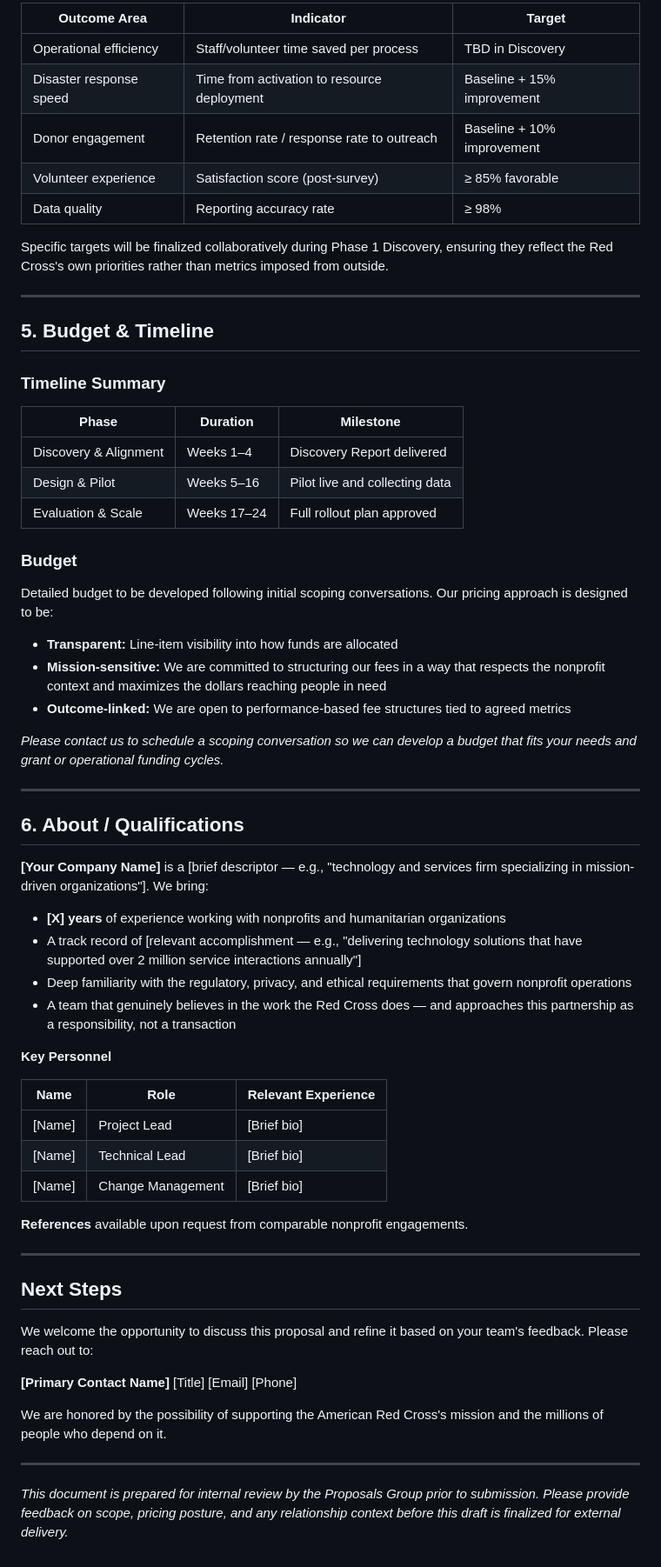
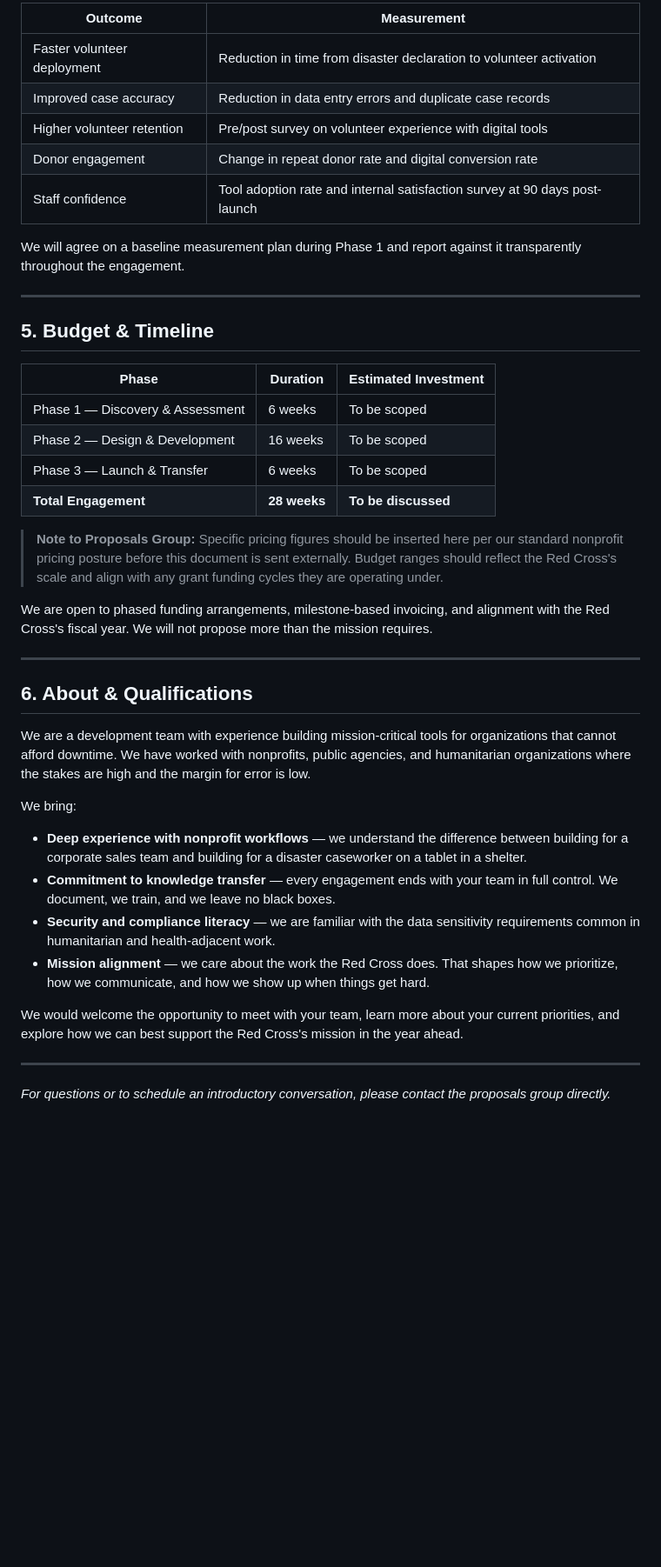
Before and after one commit to mariahdi/neo, a Markdown page: proposals/NEO-2.md, the part around one of its changes. Shown at 87% size. Drawn GitHub-style; blank space fills up the shorter version.

Commit message:
Neo: draft for proposals/NEO-2.md

```diff
--- a/proposals/NEO-2.md
+++ b/proposals/NEO-2.md
@@ -55,70 +57,43 @@ We believe accountability to outcomes — not just activities — is what distin
 
-| Outcome Area | Indicator | Target |
-|---|---|---|
-| Operational efficiency | Staff/volunteer time saved per process | TBD in Discovery |
-| Disaster response speed | Time from activation to resource deployment | Baseline + 15% improvement |
-| Donor engagement | Retention rate / response rate to outreach | Baseline + 10% improvement |
-| Volunteer experience | Satisfaction score (post-survey) | ≥ 85% favorable |
-| Data quality | Reporting accuracy rate | ≥ 98% |
+| Outcome | Measurement |
+|---|---|
+| Faster volunteer deployment | Reduction in time from disaster declaration to volunteer activation |
+| Improved case accuracy | Reduction in data entry errors and duplicate case records |
+| Higher volunteer retention | Pre/post survey on volunteer experience with digital tools |
+| Donor engagement | Change in repeat donor rate and digital conversion rate |
+| Staff confidence | Tool adoption rate and internal satisfaction survey at 90 days post-launch |
 
-Specific targets will be finalized collaboratively during Phase 1 Discovery, ensuring they reflect the Red Cross's own priorities rather than metrics imposed from outside.
+We will agree on a baseline measurement plan during Phase 1 and report against it transparently throughout the engagement.
 
 ---
 
 ## 5. Budget & Timeline
 
-### Timeline Summary
+| Phase | Duration | Estimated Investment |
+|---|---|---|
+| Phase 1 — Discovery & Assessment | 6 weeks | To be scoped |
+| Phase 2 — Design & Development | 16 weeks | To be scoped |
+| Phase 3 — Launch & Transfer | 6 weeks | To be scoped |
+| **Total Engagement** | **28 weeks** | **To be discussed** |
 
-| Phase | Duration | Milestone |
-|---|---|---|
-| Discovery & Alignment | Weeks 1–4 | Discovery Report delivered |
-| Design & Pilot | Weeks 5–16 | Pilot live and collecting data |
-| Evaluation & Scale | Weeks 17–24 | Full rollout plan approved |
+> **Note to Proposals Group:** Specific pricing figures should be inserted here per our standard nonprofit pricing posture before this document is sent externally. Budget ranges should reflect the Red Cross's scale and align with any grant funding cycles they are operating under.
 
-### Budget
-
-Detailed budget to be developed following initial scoping conversations. Our pricing approach is designed to be:
-
-- **Transparent:** Line-item visibility into how funds are allocated
-- **Mission-sensitive:** We are committed to structuring our fees in a way that respects the nonprofit context and maximizes the dollars reaching people in need
-- **Outcome-linked:** We are open to performance-based fee structures tied to agreed metrics
-
-*Please contact us to schedule a scoping conversation so we can develop a budget that fits your needs and grant or operational funding cycles.*
+We are open to phased funding arrangements, milestone-based invoicing, and alignment with the Red Cross's fiscal year. We will not propose more than the mission requires.
 
 ---
 
-## 6. About / Qualifications
+## 6. About & Qualifications
 
-**[Your Company Name]** is a [brief descriptor — e.g., "technology and services firm specializing in mission-driven organizations"]. We bring:
+We are a development team with experience building mission-critical tools for organizations that cannot afford downtime. We have worked with nonprofits, public agencies, and humanitarian organizations where the stakes are high and the margin for error is low.
 
-- **[X] years** of experience working with nonprofits and humanitarian organizations
-- A track record of [relevant accomplishment — e.g., "delivering technology solutions that have supported over 2 million service interactions annually"]
-- Deep familiarity with the regulatory, privacy, and ethical requirements that govern nonprofit operations
-- A team that genuinely believes in the work the Red Cross does — and approaches this partnership as a responsibility, not a transaction
+We bring:
+- **Deep experience with nonprofit workflows** — we understand the difference between building for a corporate sales team and building for a disaster caseworker on a tablet in a shelter.
+- **Commitment to knowledge transfer** — every engagement ends with your team in full control. We document, we train, and we leave no black boxes.
+- **Security and compliance literacy** — we are familiar with the data sensitivity requirements common in humanitarian and health-adjacent work.
+- **Mission alignment** — we care about the work the Red Cross does. That shapes how we prioritize, how we communicate, and how we show up when things get hard.
 
-**Key Personnel**
-
-| Name | Role | Relevant Experience |
-|---|---|---|
-| [Name] | Project Lead | [Brief bio] |
-| [Name] | Technical Lead | [Brief bio] |
-| [Name] | Change Management | [Brief bio] |
-
-**References** available upon request from comparable nonprofit engagements.
+We would welcome the opportunity to meet with your team, learn more about your current priorities, and explore how we can best support the Red Cross's mission in the year ahead.
 
 ---
 
-## Next Steps
-
-We welcome the opportunity to discuss this proposal and refine it based on your team's feedback. Please reach out to:
-
-**[Primary Contact Name]**
-[Title]
-[Email]
-[Phone]
-
-We are honored by the possibility of supporting the American Red Cross's mission and the millions of people who depend on it.
-
----
-
-*This document is prepared for internal review by the Proposals Group prior to submission. Please provide feedback on scope, pricing posture, and any relationship context before this draft is finalized for external delivery.*
+*For questions or to schedule an introductory conversation, please contact the proposals group directly.*
```
Also changed, not shown: other parts of proposals/NEO-2.md (+25 -23 lines).
